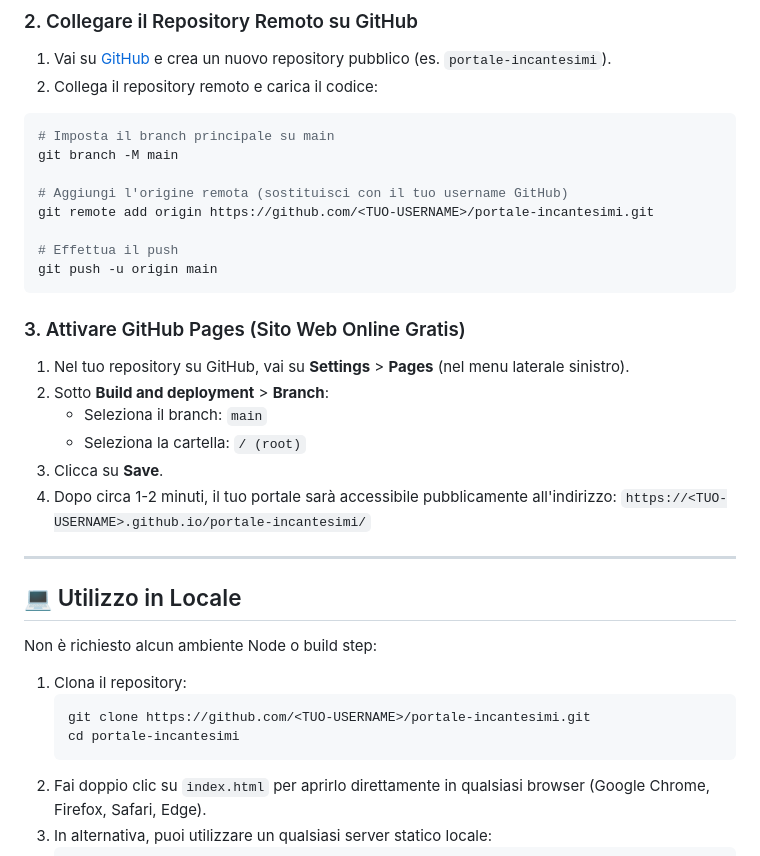
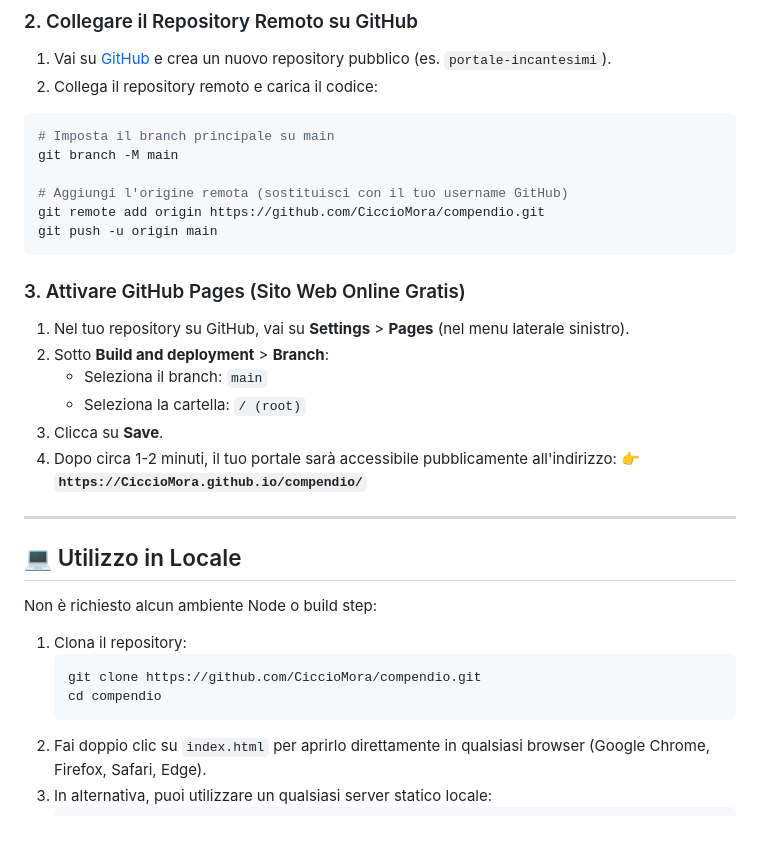
Before and after one commit to CiccioMora/compendio, a Markdown page: README.md, the part around the change. Rendered like a GitHub page; blank space fills up the shorter version.

Commit message:
docs: aggiorna URL e riferimenti repository compendio

````diff
--- a/README.md
+++ b/README.md
@@ -97,9 +97,7 @@ git commit -m "feat: rilascio iniziale del portale della conoscenza degli incant
 git branch -M main
 
 # Aggiungi l'origine remota (sostituisci con il tuo username GitHub)
-git remote add origin https://github.com/<TUO-USERNAME>/portale-incantesimi.git
-
-# Effettua il push
+git remote add origin https://github.com/CiccioMora/compendio.git
 git push -u origin main
 ```
 
@@ -111,7 +109,7 @@ git push -u origin main
    - Seleziona la cartella: `/ (root)`
 3. Clicca su **Save**.
 4. Dopo circa 1-2 minuti, il tuo portale sarà accessibile pubblicamente all'indirizzo:
-   `https://<TUO-USERNAME>.github.io/portale-incantesimi/`
+   👉 **`https://CiccioMora.github.io/compendio/`**
 
 ---
 
@@ -120,8 +118,8 @@ git push -u origin main
 Non è richiesto alcun ambiente Node o build step:
 1. Clona il repository:
    ```bash
-   git clone https://github.com/<TUO-USERNAME>/portale-incantesimi.git
-   cd portale-incantesimi
+   git clone https://github.com/CiccioMora/compendio.git
+   cd compendio
    ```
 2. Fai doppio clic su `index.html` per aprirlo direttamente in qualsiasi browser (Google Chrome, Firefox, Safari, Edge).
 3. In alternativa, puoi utilizzare un qualsiasi server statico locale:
````
